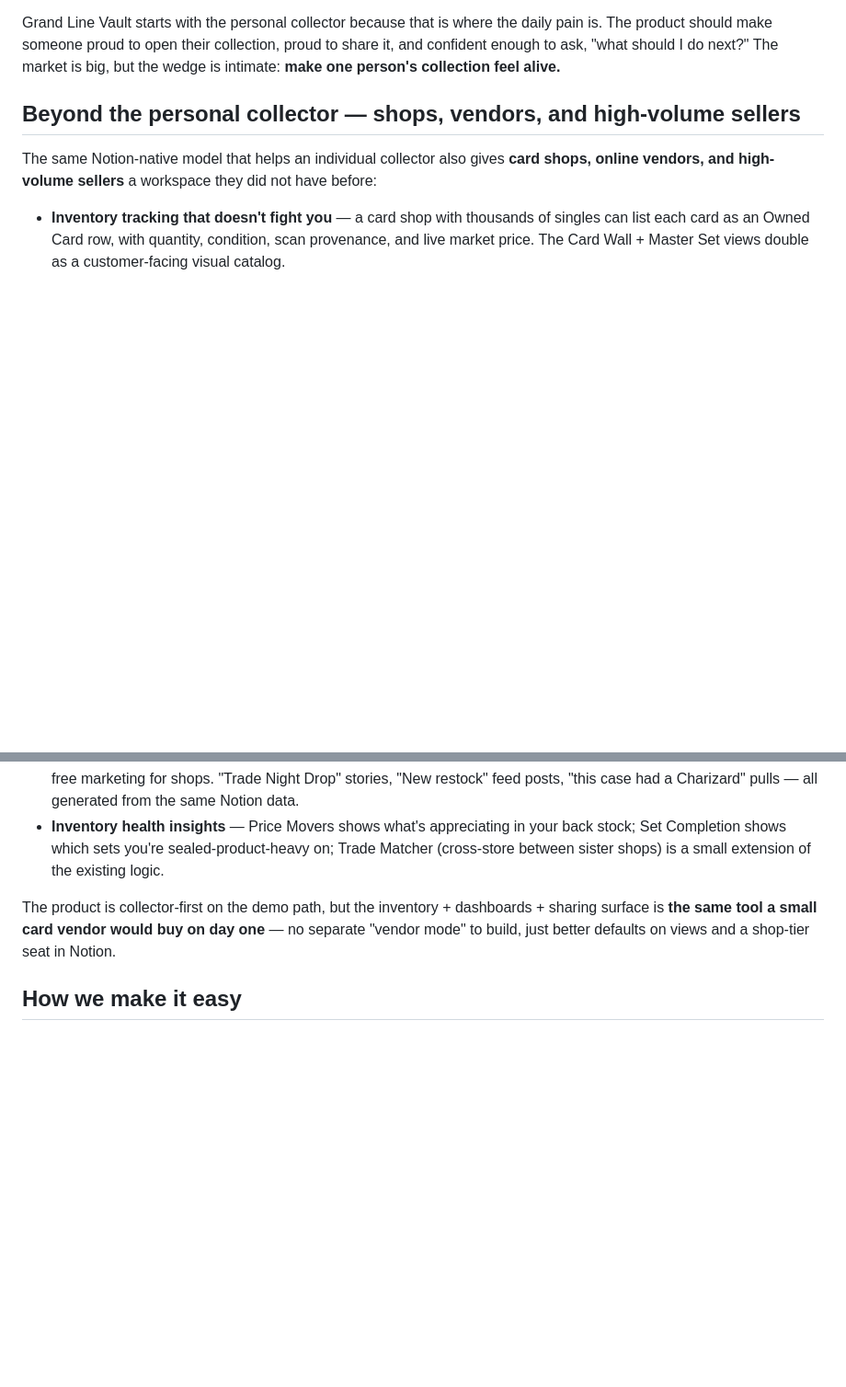
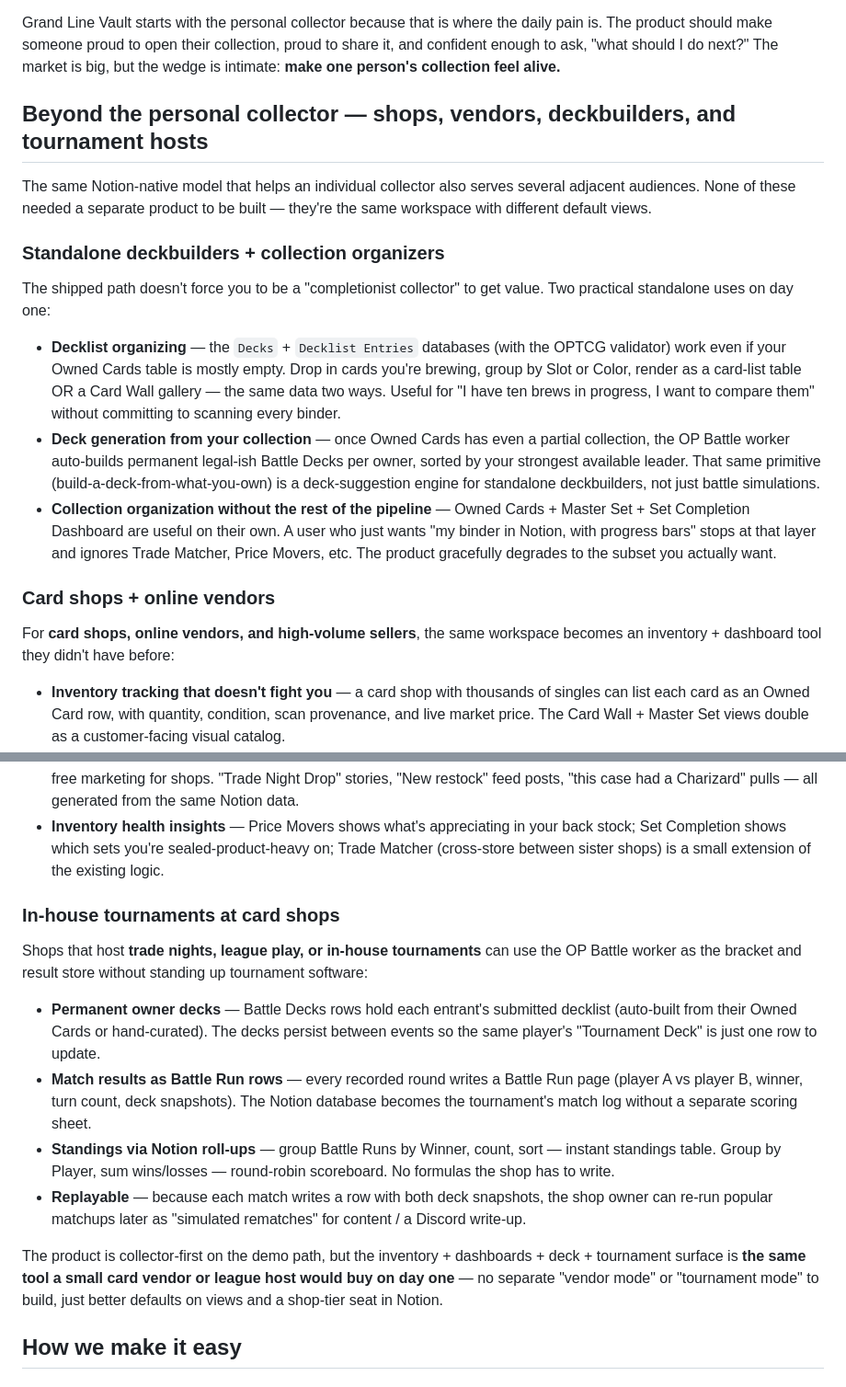
Before and after one commit to spenceryang/grandlinevault, a Markdown page: PITCH.md, 2 parts joined by grey strips. Shown at 92% size. Drawn GitHub-style; blank space fills up the shorter version.

Commit message:
docs(pitch): broaden audience section to deckbuilders + tournament hosts
The existing 'Beyond the personal collector' section covered shops +
vendors but didn't surface two other audiences the same workspace
already serves on day one:

1. Standalone deckbuilders / collection organizers — Decks + Decklist
   Entries work without a full scanned collection; OP Battle's auto
   deck-build doubles as a deck suggestion engine; the workspace
   gracefully degrades to whichever subset the user wants.

2. In-house tournament hosts — Battle Decks rows hold entrant
   decklists; Battle Runs rows hold match results; Notion roll-ups
   produce standings without separate scoring software.

Restructured the section into three subheads and renamed the parent
heading to reflect the broader audience.

```diff
--- a/PITCH.md
+++ b/PITCH.md
@@ -14,9 +14,21 @@ The card market is enormous: sealed product, singles, grading, marketplaces, con
 
 Grand Line Vault starts with the personal collector because that is where the daily pain is. The product should make someone proud to open their collection, proud to share it, and confident enough to ask, "what should I do next?" The market is big, but the wedge is intimate: **make one person's collection feel alive.**
 
-## Beyond the personal collector — shops, vendors, and high-volume sellers
+## Beyond the personal collector — shops, vendors, deckbuilders, and tournament hosts
 
-The same Notion-native model that helps an individual collector also gives **card shops, online vendors, and high-volume sellers** a workspace they did not have before:
+The same Notion-native model that helps an individual collector also serves several adjacent audiences. None of these needed a separate product to be built — they're the same workspace with different default views.
+
+### Standalone deckbuilders + collection organizers
+
+The shipped path doesn't force you to be a "completionist collector" to get value. Two practical standalone uses on day one:
+
+- **Decklist organizing** — the `Decks` + `Decklist Entries` databases (with the OPTCG validator) work even if your Owned Cards table is mostly empty. Drop in cards you're brewing, group by Slot or Color, render as a card-list table OR a Card Wall gallery — the same data two ways. Useful for "I have ten brews in progress, I want to compare them" without committing to scanning every binder.
+- **Deck generation from your collection** — once Owned Cards has even a partial collection, the OP Battle worker auto-builds permanent legal-ish Battle Decks per owner, sorted by your strongest available leader. That same primitive (build-a-deck-from-what-you-own) is a deck-suggestion engine for standalone deckbuilders, not just battle simulations.
+- **Collection organization without the rest of the pipeline** — Owned Cards + Master Set + Set Completion Dashboard are useful on their own. A user who just wants "my binder in Notion, with progress bars" stops at that layer and ignores Trade Matcher, Price Movers, etc. The product gracefully degrades to the subset you actually want.
+
+### Card shops + online vendors
+
+For **card shops, online vendors, and high-volume sellers**, the same workspace becomes an inventory + dashboard tool they didn't have before:
 
 - **Inventory tracking that doesn't fight you** — a card shop with thousands of singles can list each card as an Owned Card row, with quantity, condition, scan provenance, and live market price. The Card Wall + Master Set views double as a customer-facing visual catalog.
 - **Duplicate management at scale** — the Duplicate Cards dashboard already surfaces tradeable copies + a "Sell" status per row. For a vendor that pulls cases weekly, this becomes the shipping queue: filter `Status = Sell`, sort by tradeable value desc, print labels off the top of the list.
@@ -25,7 +37,16 @@ The same Notion-native model that helps an individual collector also gives **car
 - **Customer-facing share graphics** — Twitter / IG-story / OG share graphics that already exist for collectors become free marketing for shops. "Trade Night Drop" stories, "New restock" feed posts, "this case had a Charizard" pulls — all generated from the same Notion data.
 - **Inventory health insights** — Price Movers shows what's appreciating in your back stock; Set Completion shows which sets you're sealed-product-heavy on; Trade Matcher (cross-store between sister shops) is a small extension of the existing logic.
 
-The product is collector-first on the demo path, but the inventory + dashboards + sharing surface is **the same tool a small card vendor would buy on day one** — no separate "vendor mode" to build, just better defaults on views and a shop-tier seat in Notion.
+### In-house tournaments at card shops
+
+Shops that host **trade nights, league play, or in-house tournaments** can use the OP Battle worker as the bracket and result store without standing up tournament software:
+
+- **Permanent owner decks** — Battle Decks rows hold each entrant's submitted decklist (auto-built from their Owned Cards or hand-curated). The decks persist between events so the same player's "Tournament Deck" is just one row to update.
+- **Match results as Battle Run rows** — every recorded round writes a Battle Run page (player A vs player B, winner, turn count, deck snapshots). The Notion database becomes the tournament's match log without a separate scoring sheet.
+- **Standings via Notion roll-ups** — group Battle Runs by Winner, count, sort — instant standings table. Group by Player, sum wins/losses — round-robin scoreboard. No formulas the shop has to write.
+- **Replayable** — because each match writes a row with both deck snapshots, the shop owner can re-run popular matchups later as "simulated rematches" for content / a Discord write-up.
+
+The product is collector-first on the demo path, but the inventory + dashboards + deck + tournament surface is **the same tool a small card vendor or league host would buy on day one** — no separate "vendor mode" or "tournament mode" to build, just better defaults on views and a shop-tier seat in Notion.
 
 ## How we make it easy
 
```
